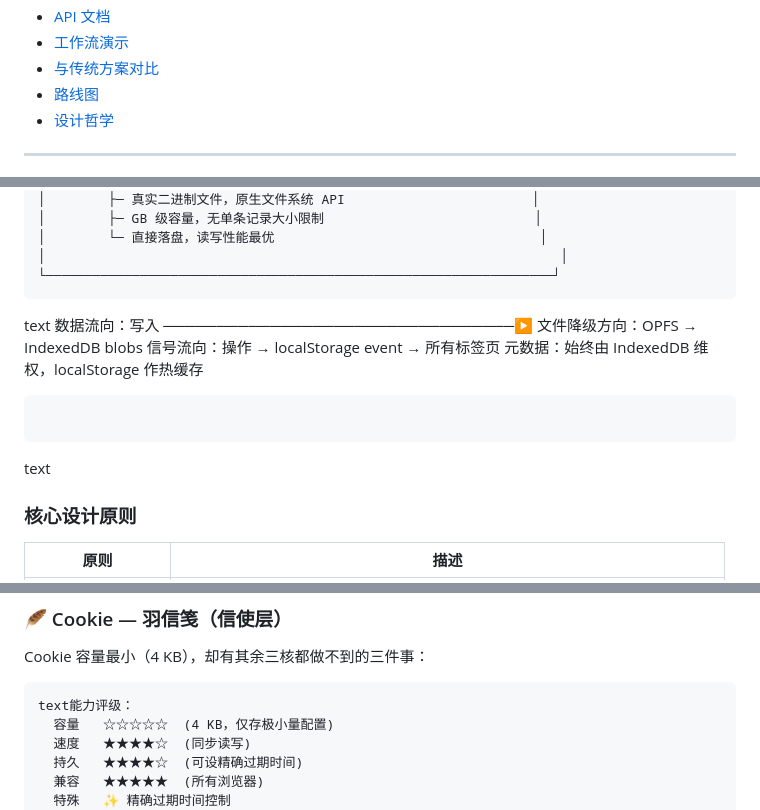
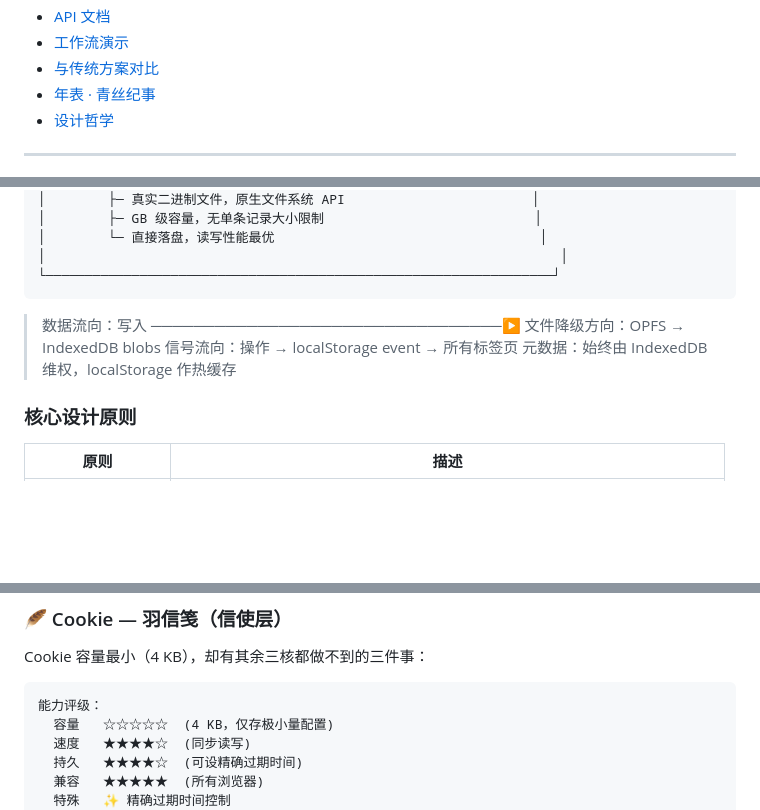
Before and after one commit to SFGFDSD/QingSiOS, a Markdown page: README.md, 3 parts joined by grey strips. Rendered like a GitHub page; blank space fills up the shorter version.

````diff
--- a/README.md
+++ b/README.md
@@ -108,7 +108,7 @@
 - [API 文档](#-api-文档)
 - [工作流演示](#-工作流演示)
 - [与传统方案对比](#-与传统方案对比)
-- [路线图](#-路线图)
+- [年表 · 青丝纪事](#-年表--青丝纪事)
 - [设计哲学](#-设计哲学)
 
 ---
@@ -171,14 +171,12 @@
 │                                                                  │
 └─────────────────────────────────────────────────────────────────┘
 ```
-text   数据流向：写入 ─────────────────────────────────▶
-   文件降级方向：OPFS → IndexedDB blobs
-   信号流向：操作 → localStorage event → 所有标签页
-   元数据：始终由 IndexedDB 维权，localStorage 作热缓存
-```
 
-```
-text
+> 数据流向：写入 ─────────────────────────────────▶
+> 文件降级方向：OPFS → IndexedDB blobs
+> 信号流向：操作 → localStorage event → 所有标签页
+> 元数据：始终由 IndexedDB 维权，localStorage 作热缓存
+
 ### 核心设计原则
 
 | 原则 | 描述 |
@@ -416,7 +414,7 @@ async function openFile(path) {
 ### 🪶 Cookie — 羽信笺（信使层）
 Cookie 容量最小（4 KB），却有其余三核都做不到的三件事：
 ```
-text能力评级：
+能力评级：
   容量   ☆☆☆☆☆  (4 KB，仅存极小量配置)
   速度   ★★★★☆  (同步读写)
   持久   ★★★★☆  (可设精确过期时间)
````
Also changed, not shown: other parts of README.md (+40 -9 lines).
